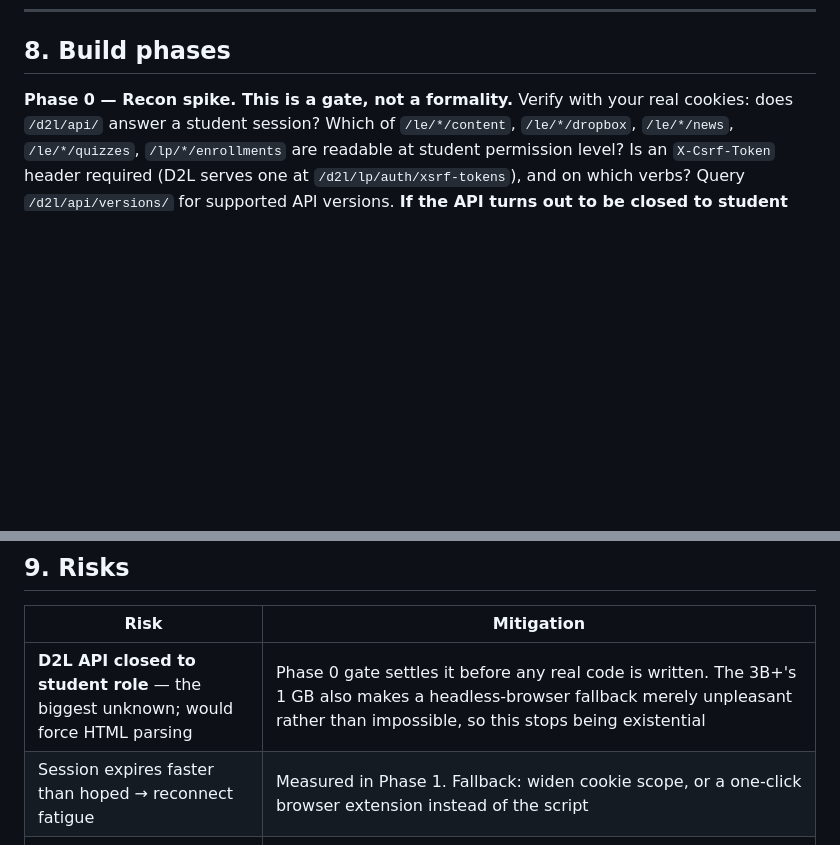
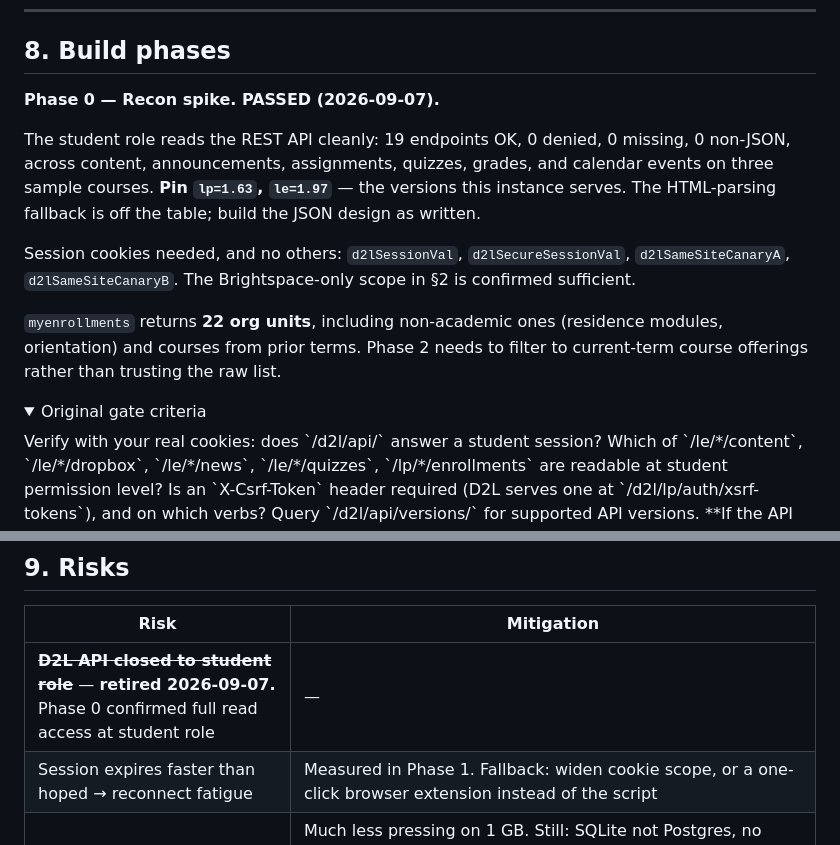
Before and after one commit to cooldude-7/uOttawa-brightspace-scraper, a Markdown page: PLAN.md, 2 parts joined by grey strips. Drawn GitHub-style; folded sections open; blank space fills up the shorter version.

Commit message:
Record Phase 0 result: API gate passed
Student role reads the D2L REST API cleanly -- 19 endpoints OK, none
denied or missing, across content, announcements, assignments, quizzes,
grades and calendar events. The HTML-parsing fallback is off the table.

Pins the API versions this instance serves (lp=1.63, le=1.97), confirms
the four Brightspace-scoped cookies are sufficient, and notes that
myenrollments returns 22 org units including non-academic and prior-term
entries -- Phase 2 has to filter rather than trust that list.

Retires the project's top risk.

Co-Authored-By: Claude Opus 5 <noreply@anthropic.com>
Claude-Session: https://claude.ai/code/session_01CYmbCLC3FwF1Lx2wpDxxkn

```diff
--- a/PLAN.md
+++ b/PLAN.md
@@ -244,7 +244,22 @@ Stage 1 and in `content_hash` skipping unchanged items.
 
 ## 8. Build phases
 
-**Phase 0 — Recon spike. This is a gate, not a formality.**
+**Phase 0 — Recon spike. PASSED (2026-09-07).**
+
+The student role reads the REST API cleanly: 19 endpoints OK, 0 denied, 0 missing, 0 non-JSON,
+across content, announcements, assignments, quizzes, grades, and calendar events on three
+sample courses. **Pin `lp=1.63`, `le=1.97`** — the versions this instance serves. The
+HTML-parsing fallback is off the table; build the JSON design as written.
+
+Session cookies needed, and no others: `d2lSessionVal`, `d2lSecureSessionVal`,
+`d2lSameSiteCanaryA`, `d2lSameSiteCanaryB`. The Brightspace-only scope in §2 is confirmed
+sufficient.
+
+`myenrollments` returns **22 org units**, including non-academic ones (residence modules,
+orientation) and courses from prior terms. Phase 2 needs to filter to current-term course
+offerings rather than trusting the raw list.
+
+<details><summary>Original gate criteria</summary>
 Verify with your real cookies: does `/d2l/api/` answer a student session? Which of
 `/le/*/content`, `/le/*/dropbox`, `/le/*/news`, `/le/*/quizzes`, `/lp/*/enrollments` are
 readable at student permission level? Is an `X-Csrf-Token` header required (D2L serves one at
@@ -283,7 +300,7 @@ you a notification if a scrape has not succeeded in 3 hours.
 
 | Risk | Mitigation |
 |---|---|
-| **D2L API closed to student role** — the biggest unknown; would force HTML parsing | Phase 0 gate settles it before any real code is written. The 3B+'s 1 GB also makes a headless-browser fallback merely unpleasant rather than impossible, so this stops being existential |
+| ~~**D2L API closed to student role**~~ — **retired 2026-09-07.** Phase 0 confirmed full read access at student role | — |
 | Session expires faster than hoped → reconnect fatigue | Measured in Phase 1. Fallback: widen cookie scope, or a one-click browser extension instead of the script |
 | Pi runs out of RAM | Much less pressing on 1 GB. Still: SQLite not Postgres, no browser, no Node, prebuilt frontend, zram. Heavy work stays on the laptop |
 | microSD wear from constant writes | DB and vault live on a USB stick; the SD card holds the OS only |
```
Also changed, not shown: other parts of PLAN.md (+2 -0 lines).
